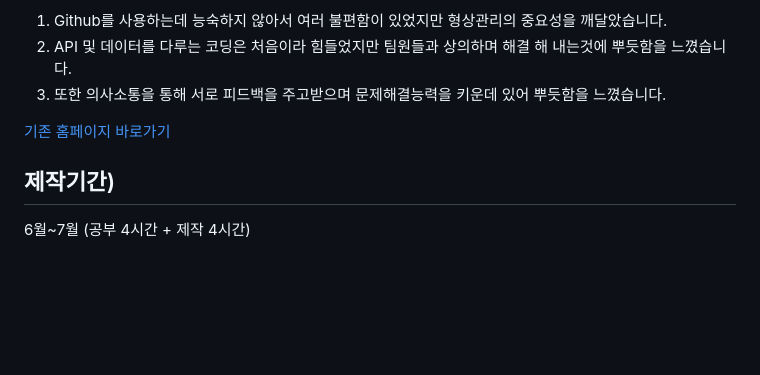
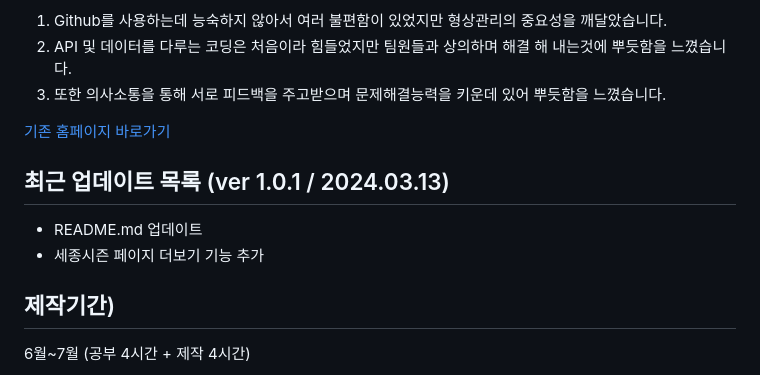
Before and after one commit to KOS1234567890/SeJongPage, a Markdown page: README.md, the part around the change. GitHub-like rendering; blank space fills up the shorter version.

Commit message:
Update README.md
업데이트 정리

```diff
--- a/README.md
+++ b/README.md
@@ -12,6 +12,10 @@
 3. 또한 의사소통을 통해 서로 피드백을 주고받으며 문제해결능력을 키운데 있어 뿌듯함을 느꼈습니다.
 
 <a href="https://www.sejongpac.or.kr/portal/main/main.do">기존 홈페이지 바로가기 </a>
+## 최근 업데이트 목록 (ver 1.0.1 / 2024.03.13)
+- README.md 업데이트
+- 세종시즌 페이지 더보기 기능 추가
+
 ## 제작기간)
  6월~7월 (공부 4시간 + 제작 4시간)
 
```
